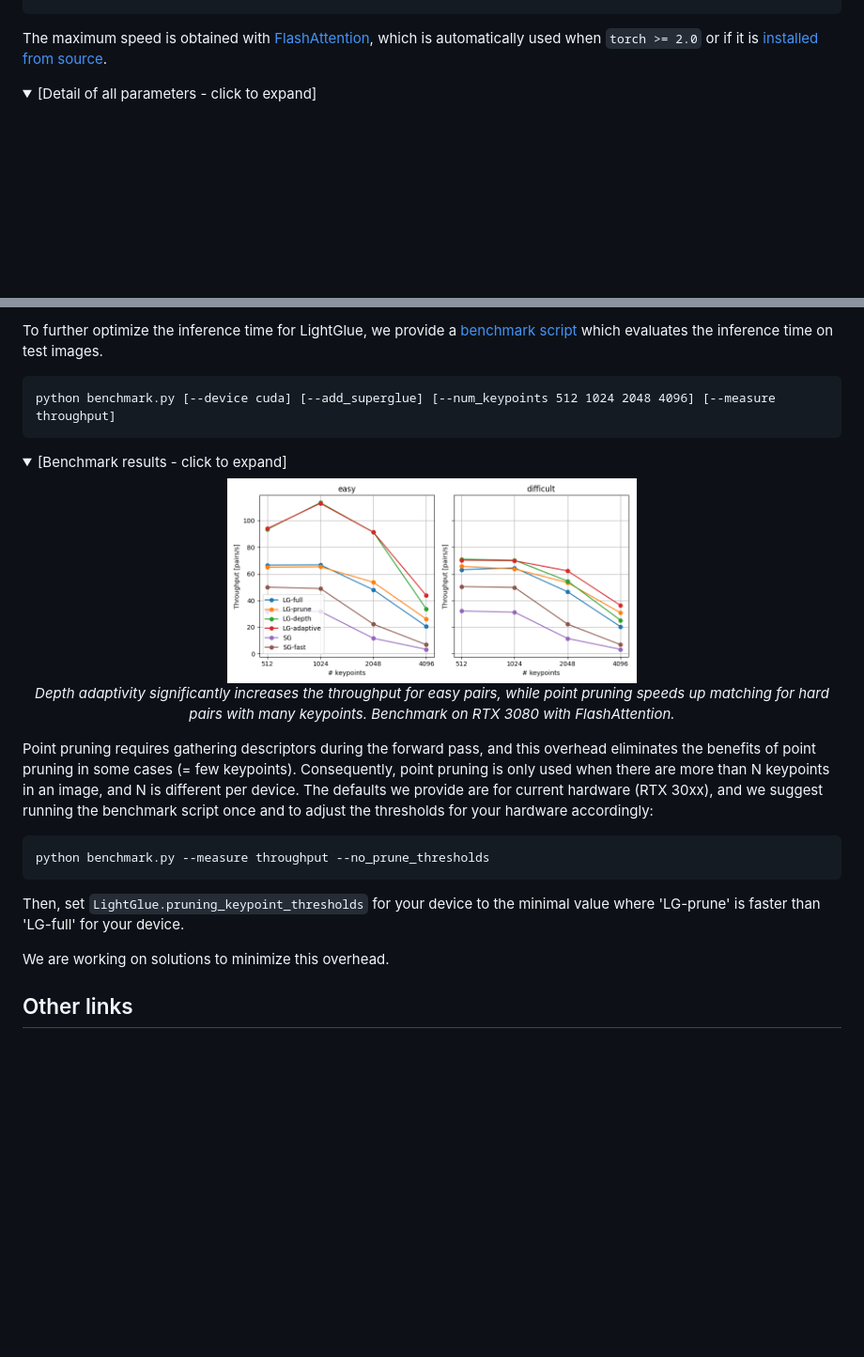
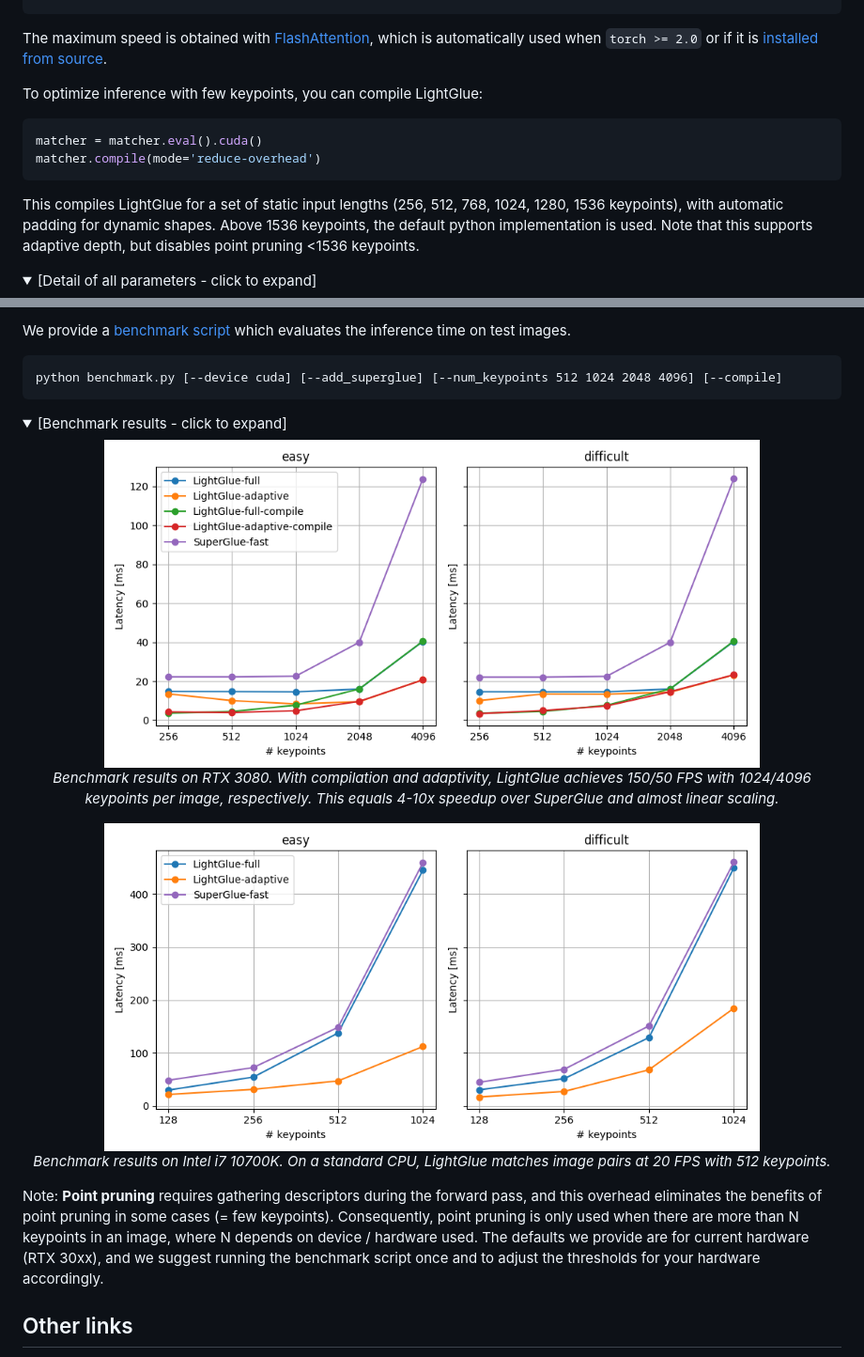
Before and after one commit to cvg/LightGlue, a Markdown page: README.md, 2 parts joined by grey strips. Shown at 94% size. Rendered like a GitHub page; pictures changed too: assets/benchmark.png, assets/benchmark_cpu.png (added); folded sections open; blank space fills up the shorter version.

````diff
--- a/README.md
+++ b/README.md
@@ -101,6 +101,15 @@ matcher = LightGlue(features='superpoint', depth_confidence=0.9, width_confidenc
 ```
 The maximum speed is obtained with [FlashAttention](https://arxiv.org/abs/2205.14135), which is automatically used when ```torch >= 2.0``` or if it is [installed from source](https://github.com/HazyResearch/flash-attention#installation-and-features).
 
+To optimize inference with few keypoints, you can compile LightGlue:
+
+```python
+matcher = matcher.eval().cuda()
+matcher.compile(mode='reduce-overhead')
+```
+
+This compiles LightGlue for a set of static input lengths (256, 512, 768, 1024, 1280, 1536 keypoints), with automatic padding for dynamic shapes. Above 1536 keypoints, the default python implementation is used. Note that this supports adaptive depth, but disables point pruning <1536 keypoints.
+
 <details>
 <summary>[Detail of all parameters - click to expand]</summary>
 
@@ -114,29 +123,28 @@ The maximum speed is obtained with [FlashAttention](https://arxiv.org/abs/2205.1
 </details>
 
 
-To further optimize the inference time for LightGlue, we provide a [benchmark script](https://github.com/cvg/LightGlue/blob/main/benchmark.py) which evaluates the inference time on test images.
+We provide a [benchmark script](https://github.com/cvg/LightGlue/blob/main/benchmark.py) which evaluates the inference time on test images.
 
 ```
-python benchmark.py [--device cuda] [--add_superglue] [--num_keypoints 512 1024 2048 4096] [--measure throughput]
+python benchmark.py [--device cuda] [--add_superglue] [--num_keypoints 512 1024 2048 4096] [--compile]
 ```
 <details>
 <summary>[Benchmark results - click to expand]</summary>
 
 <p align="center">
-  <a><img src="assets/benchmark.png" alt="Logo" width=50%></a>
+  <a><img src="assets/benchmark.png" alt="Logo" width=80%></a>
   <br>
-  <em>Depth adaptivity significantly increases the throughput for easy pairs, while point pruning speeds up matching for hard pairs with many keypoints. Benchmark on RTX 3080 with FlashAttention.</em>
+  <em>Benchmark results on RTX 3080. With compilation and adaptivity, LightGlue achieves 150/50 FPS with 1024/4096 keypoints per image, respectively. This equals 4-10x speedup over SuperGlue and almost linear scaling. </em>
 </p>
 
-Point pruning requires gathering descriptors during the forward pass, and this overhead eliminates the benefits of point pruning in some cases (= few keypoints). Consequently, point pruning is only used when there are more than N keypoints in an image, and N is different per device. The defaults we provide are for current hardware (RTX 30xx), and we suggest running the benchmark script once and to adjust the thresholds for your hardware accordingly:
+<p align="center">
+  <a><img src="assets/benchmark_cpu.png" alt="Logo" width=80%></a>
+  <br>
+  <em>Benchmark results on Intel i7 10700K. On a standard CPU, LightGlue matches image pairs at 20 FPS with 512 keypoints.</em>
+</p>
 
-```
-python benchmark.py --measure throughput --no_prune_thresholds
-```
+Note: **Point pruning** requires gathering descriptors during the forward pass, and this overhead eliminates the benefits of point pruning in some cases (= few keypoints). Consequently, point pruning is only used when there are more than N keypoints in an image, where N depends on device / hardware used. The defaults we provide are for current hardware (RTX 30xx), and we suggest running the benchmark script once and to adjust the thresholds for your hardware accordingly.
 
-Then, set `LightGlue.pruning_keypoint_thresholds` for your device to the minimal value where 'LG-prune' is faster than 'LG-full' for your device.
-
-We are working on solutions to minimize this overhead.
 </details>
 
 ## Other links
````
Also changed, not shown: other parts of README.md (+6 -6 lines).
